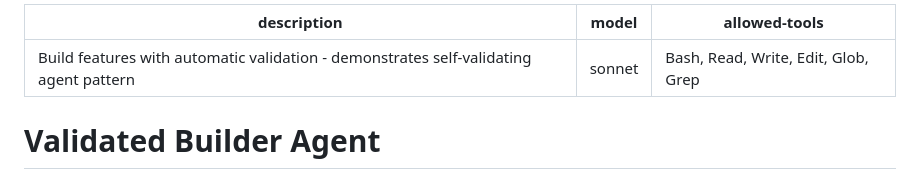
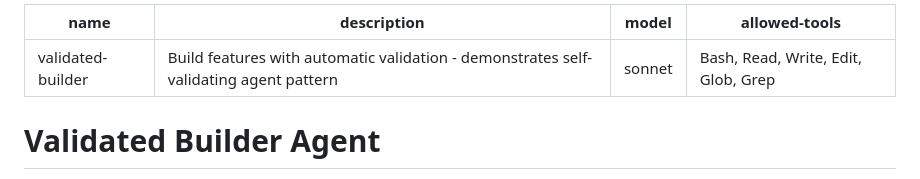
Before and after one commit to AllCytes/cc-fundamentals-09-validation, a Markdown page: .claude/agents/validated-builder.md, the part around the change. Drawn GitHub-style.

Commit message:
Add name field to validated-builder agent frontmatter
Agents require a name field to register with Claude Code and
appear in /agents. Without it, the agent is silently skipped.

Co-Authored-By: Claude Opus 4.5 <noreply@anthropic.com>

```diff
--- a/.claude/agents/validated-builder.md
+++ b/.claude/agents/validated-builder.md
@@ -1,4 +1,5 @@
 ---
+name: validated-builder
 description: Build features with automatic validation - demonstrates self-validating agent pattern
 model: sonnet
 allowed-tools: Bash, Read, Write, Edit, Glob, Grep
```
